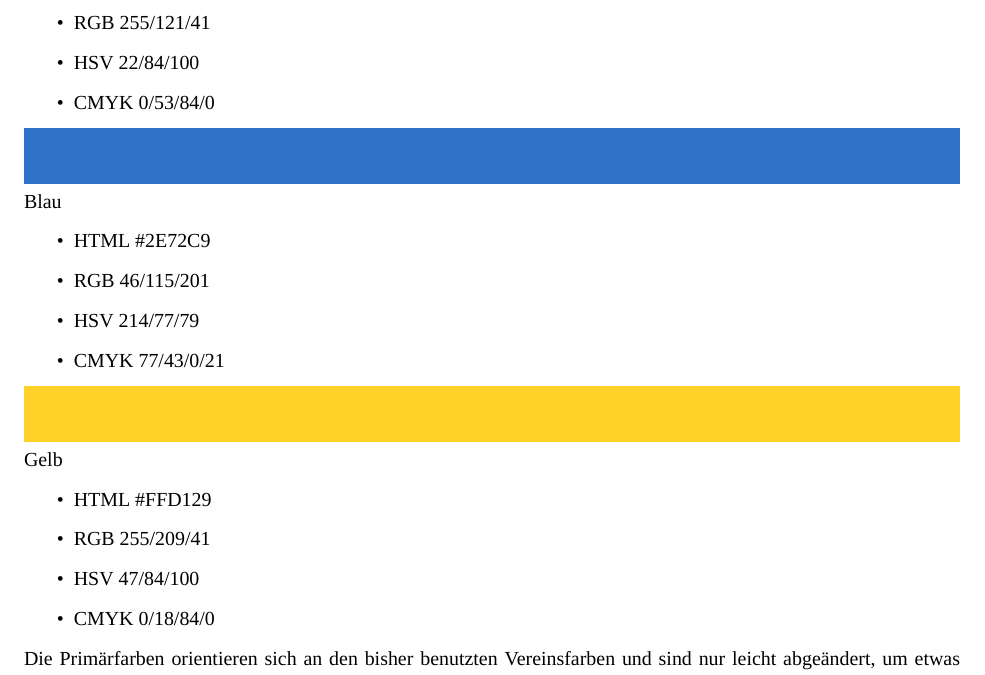
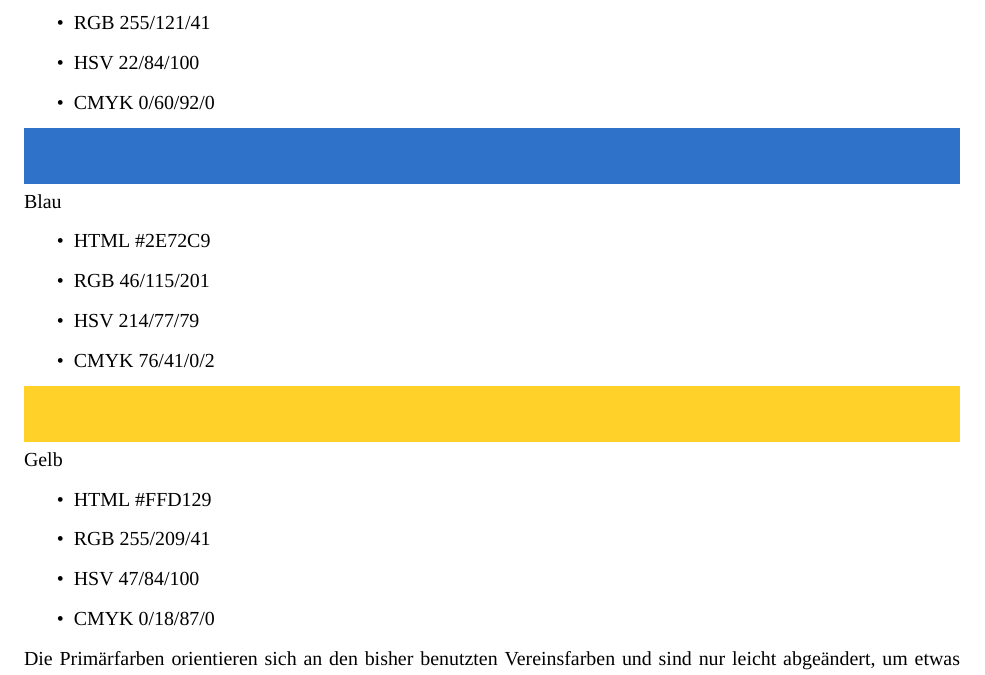
Before and after one commit to Leipzig-eSports/CorporateDesign, a LaTeX document (cd.tex): part of page 8 of 13, cut so that both start at the same text. Compiled offline with XeLaTeX; a missing font is replaced by an installed copy or a similar font.

Commit message:
Changed CMYK Colors slightly

```diff
--- a/cd.tex
+++ b/cd.tex
@@ -133,7 +133,7 @@ Orange
 \item HTML \#FF7929
 \item RGB 255/121/41
 \item HSV 22/84/100
-\item CMYK 0/53/84/0
+\item CMYK 0/60/92/0
 \end{itemize}
 \end{samepage}
 
@@ -155,7 +155,7 @@ Gelb
 \item HTML \#FFD129
 \item RGB 255/209/41
 \item HSV 47/84/100
-\item CMYK 0/18/84/0
+\item CMYK 0/18/87/0
 \end{itemize}
 \end{samepage}
 
```
Also changed, not shown: cd.tex (4 more changed lines).
